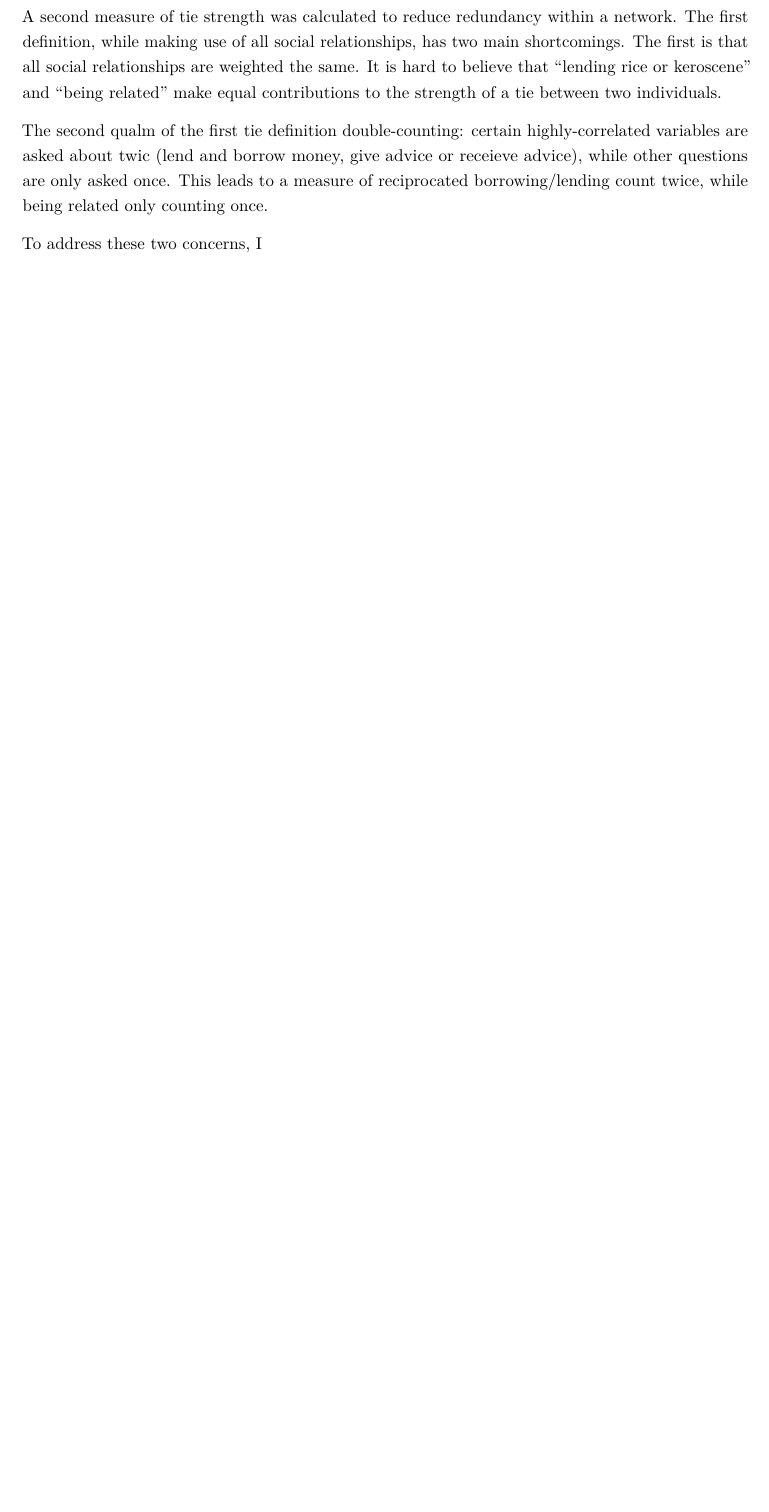
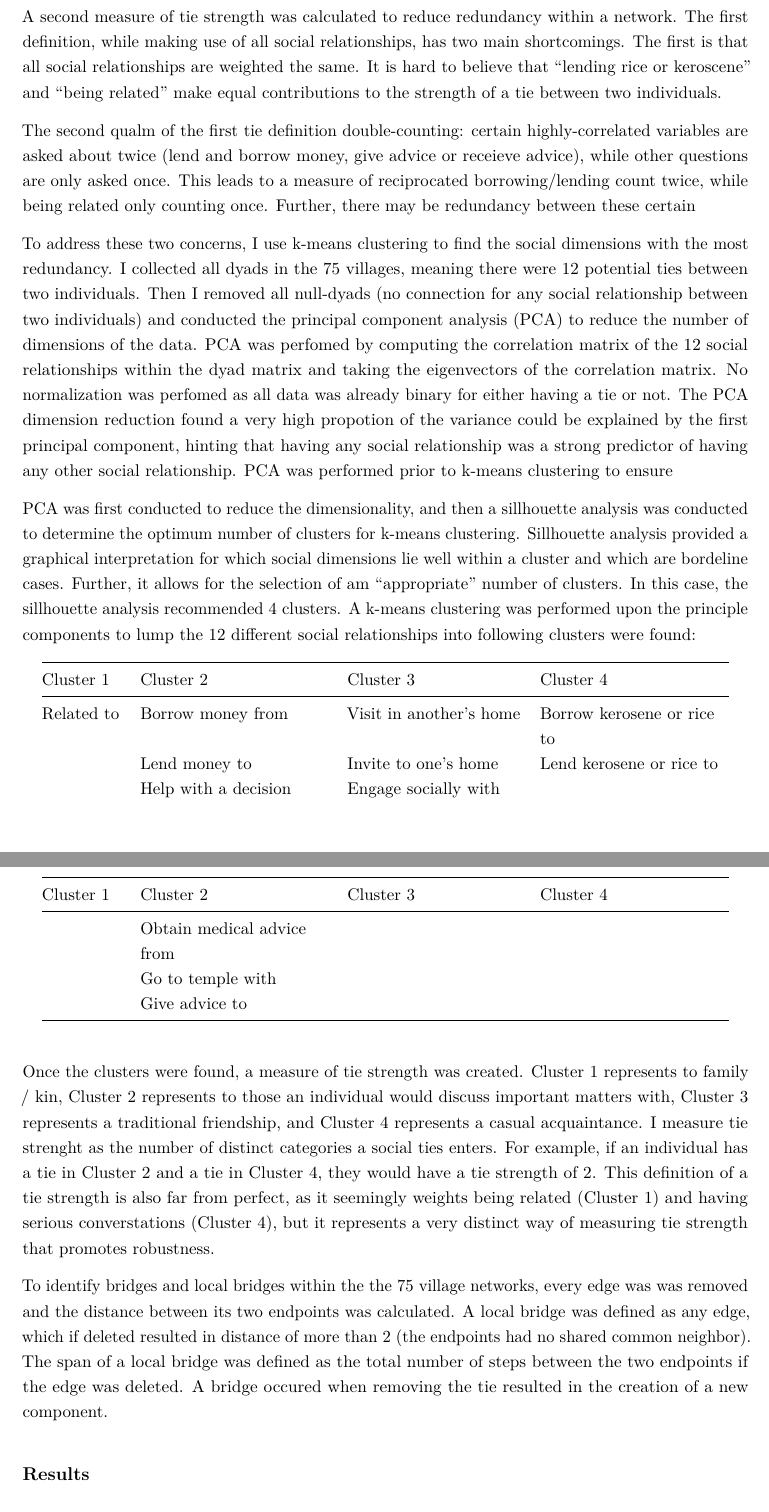
Before and after one commit to caseybreen/bridge_tie_strength, an R Markdown document (bridge_tie_strength/bridge_tie_strength.Rmd): part of page 3 of 3 before the commit and two parts of pages 3 and 4 of 4 after it, the two joined at a grey line, cut so that both start at the same text, the shorter picture padded with empty space. The pictures show the output file bridge_tie_strength/bridge_tie_strength.pdf that the author committed with the source.

Commit message:
demog paper

```diff
--- a/bridge_tie_strength/bridge_tie_strength.Rmd
+++ b/bridge_tie_strength/bridge_tie_strength.Rmd
@@ -79,9 +79,30 @@ Definition 1 of tie strength, while incorporating all information, is not withou
 
 A second measure of tie strength was calculated to reduce redundancy within a network. The first definition, while making use of all social relationships, has two main shortcomings. The first is that all social relationships are weighted the same. It is hard to believe that "lending rice or keroscene" and "being related" make equal contributions to the strength of a tie between two individuals.
 
-The second qualm of the first tie definition double-counting: certain highly-correlated variables are asked about twic (lend and borrow money, give advice or receieve advice), while other questions are only asked once. This leads to a measure of reciprocated borrowing/lending count twice, while being related only counting once.
+The second qualm of the first tie definition double-counting: certain highly-correlated variables are asked about twice (lend and borrow money, give advice or receieve advice), while other questions are only asked once. This leads to a measure of reciprocated borrowing/lending count twice, while being related only counting once. Further, there may be redundancy between these certain
 
-To address these two concerns, I
+To address these two concerns, I use k-means clustering to find the social dimensions with the most redundancy. I collected all dyads in the 75 villages, meaning there were 12 potential ties between two individuals. Then I removed all null-dyads (no connection for any social relationship between two individuals) and conducted the principal component analysis (PCA) to
+reduce the number of dimensions of the data. PCA was perfomed by computing the correlation matrix of the 12 social relationships within the dyad matrix and taking the eigenvectors of the correlation matrix. No normalization was perfomed as all data was already binary for either having a tie or not. The PCA dimension reduction found a very high propotion of the variance could be explained by the first principal component, hinting that having any social relationship was a strong predictor of having any other social relationship. PCA was performed prior to k-means clustering to ensure
+
+PCA was first conducted to reduce the dimensionality, and then a sillhouette analysis was conducted to determine the optimum number of clusters for k-means clustering. Sillhouette analysis provided a graphical interpretation for which social dimensions lie well within a cluster and which are bordeline cases. Further, it allows for the selection of am "appropriate" number of clusters. In this case, the sillhouette analysis recommended 4 clusters. A k-means clustering was performed upon the principle components to lump the 12 different social relationships into following clusters were found:
+
+| Cluster 1 	| Cluster 2 	| Cluster 3 	| Cluster 4 	|
+|------------	|----------------------------	|--------------------------	|----------------------------	|
+| Related to 	| Borrow money from 	| Visit in another's home  	| Borrow kerosene or rice to 	|
+|  	| Lend money to 	| Invite to one's home 	| Lend kerosene or rice to 	|
+|  	| Help with a decision 	| Engage socially with 	|  	|
+|  	| Obtain medical advice from 	|  	|  	|
+|  	| Go to temple with 	|  	|  	|
+|  	| Give advice to 	|  	|  	|
+
+
+Once the clusters were found, a measure of tie strength was created. Cluster 1 represents to family / kin, Cluster 2 represents to those an individual would discuss important matters with, Cluster 3 represents a traditional friendship, and Cluster 4 represents a casual acquaintance. I measure tie strenght as the number of distinct categories a social ties enters. For example, if an individual has a tie in Cluster 2 and a tie in Cluster 4, they would have a tie strength of 2. This definition of a tie strength is also far from perfect, as it seemingly weights being related (Cluster 1) and having serious converstations (Cluster 4), but it represents a very distinct way of measuring tie strength that promotes robustness.
+
+To identify bridges and local bridges within the the 75 village networks, every edge was was removed and the distance between its two endpoints was calculated. A local bridge was defined as any edge, which if deleted resulted in distance of more than 2 (the endpoints had no shared common neighbor). The span of a local bridge was defined as the total number of steps between the two endpoints if the edge was deleted. A bridge occured when removing a tie resulted in the creation of a new component.
+
+
+## Results
+
 
 
 
```
Also changed, not shown: bridge_tie_strength/bridge_tie_strength.pdf.
